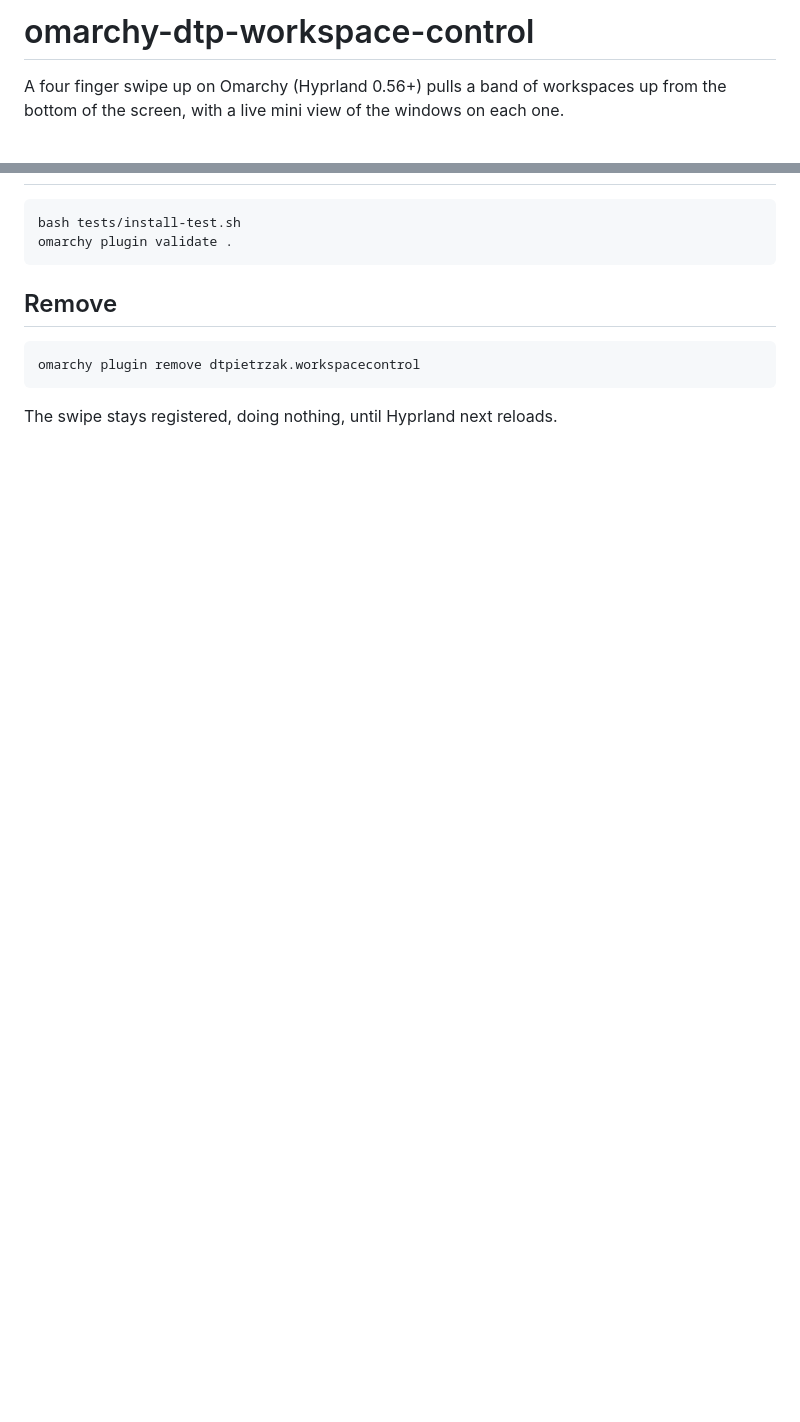
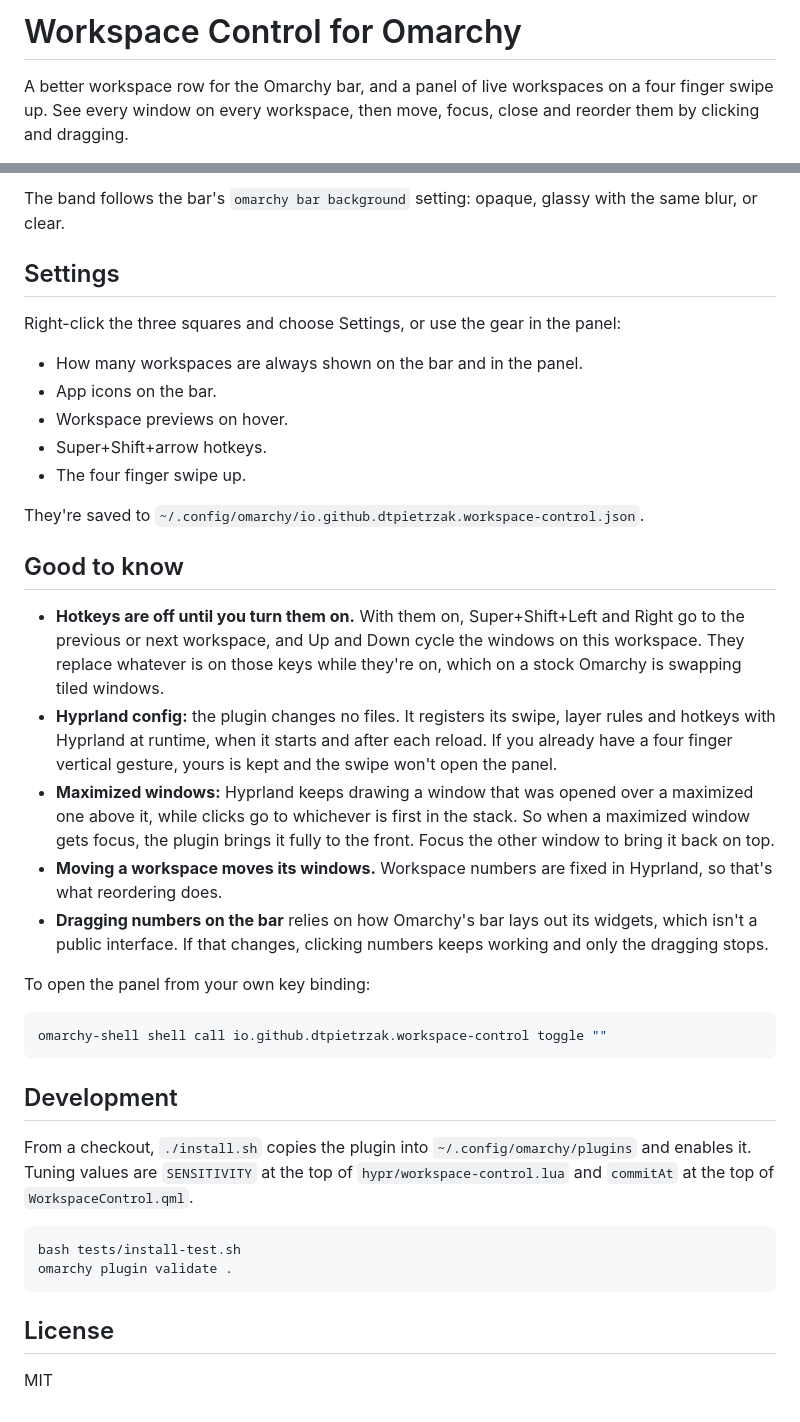
Before and after one commit to dtpietrzak/omarchy-dtp-workspace-control, a Markdown page: README.md, 2 parts joined by grey strips. Drawn GitHub-style; blank space fills up the shorter version.

````diff
--- a/README.md
+++ b/README.md
@@ -1,4 +1,4 @@
-# omarchy-dtp-workspace-control
+# Workspace Control for Omarchy
 
-A four finger swipe up on Omarchy (Hyprland 0.56+) pulls a band of workspaces up from the bottom of the screen, with a live mini view of the windows on each one.
+A better workspace row for the Omarchy bar, and a panel of live workspaces on a four finger swipe up. See every window on every workspace, then move, focus, close and reorder them by clicking and dragging.
 
@@ -44,13 +61,40 @@ To work from a local checkout, `./install.sh` copies the plugin to `~/.config/om
+The band follows the bar's `omarchy bar background` setting: opaque, glassy with the same blur, or clear.
+
+## Settings
+
+Right-click the three squares and choose Settings, or use the gear in the panel:
+
+- How many workspaces are always shown on the bar and in the panel.
+- App icons on the bar.
+- Workspace previews on hover.
+- Super+Shift+arrow hotkeys.
+- The four finger swipe up.
+
+They're saved to `~/.config/omarchy/io.github.dtpietrzak.workspace-control.json`.
+
+## Good to know
+
+- **Hotkeys are off until you turn them on.** With them on, Super+Shift+Left and Right go to the previous or next workspace, and Up and Down cycle the windows on this workspace. They replace whatever is on those keys while they're on, which on a stock Omarchy is swapping tiled windows.
+- **Hyprland config:** the plugin changes no files. It registers its swipe, layer rules and hotkeys with Hyprland at runtime, when it starts and after each reload. If you already have a four finger vertical gesture, yours is kept and the swipe won't open the panel.
+- **Maximized windows:** Hyprland keeps drawing a window that was opened over a maximized one above it, while clicks go to whichever is first in the stack. So when a maximized window gets focus, the plugin brings it fully to the front. Focus the other window to bring it back on top.
+- **Moving a workspace moves its windows.** Workspace numbers are fixed in Hyprland, so that's what reordering does.
+- **Dragging numbers on the bar** relies on how Omarchy's bar lays out its widgets, which isn't a public interface. If that changes, clicking numbers keeps working and only the dragging stops.
+
+To open the panel from your own key binding:
+
+```bash
+omarchy-shell shell call io.github.dtpietrzak.workspace-control toggle ""
+```
+
+## Development
+
+From a checkout, `./install.sh` copies the plugin into `~/.config/omarchy/plugins` and enables it. Tuning values are `SENSITIVITY` at the top of `hypr/workspace-control.lua` and `commitAt` at the top of `WorkspaceControl.qml`.
 
 ```bash
 bash tests/install-test.sh
 omarchy plugin validate .
 ```
 
-## Remove
+## License
 
-```bash
-omarchy plugin remove dtpietrzak.workspacecontrol
-```
-
-The swipe stays registered, doing nothing, until Hyprland next reloads.
+MIT
````
Also changed, not shown: other parts of README.md (+44 -27 lines), screenshots/bar-hover-card.png (added), 9 other files.
